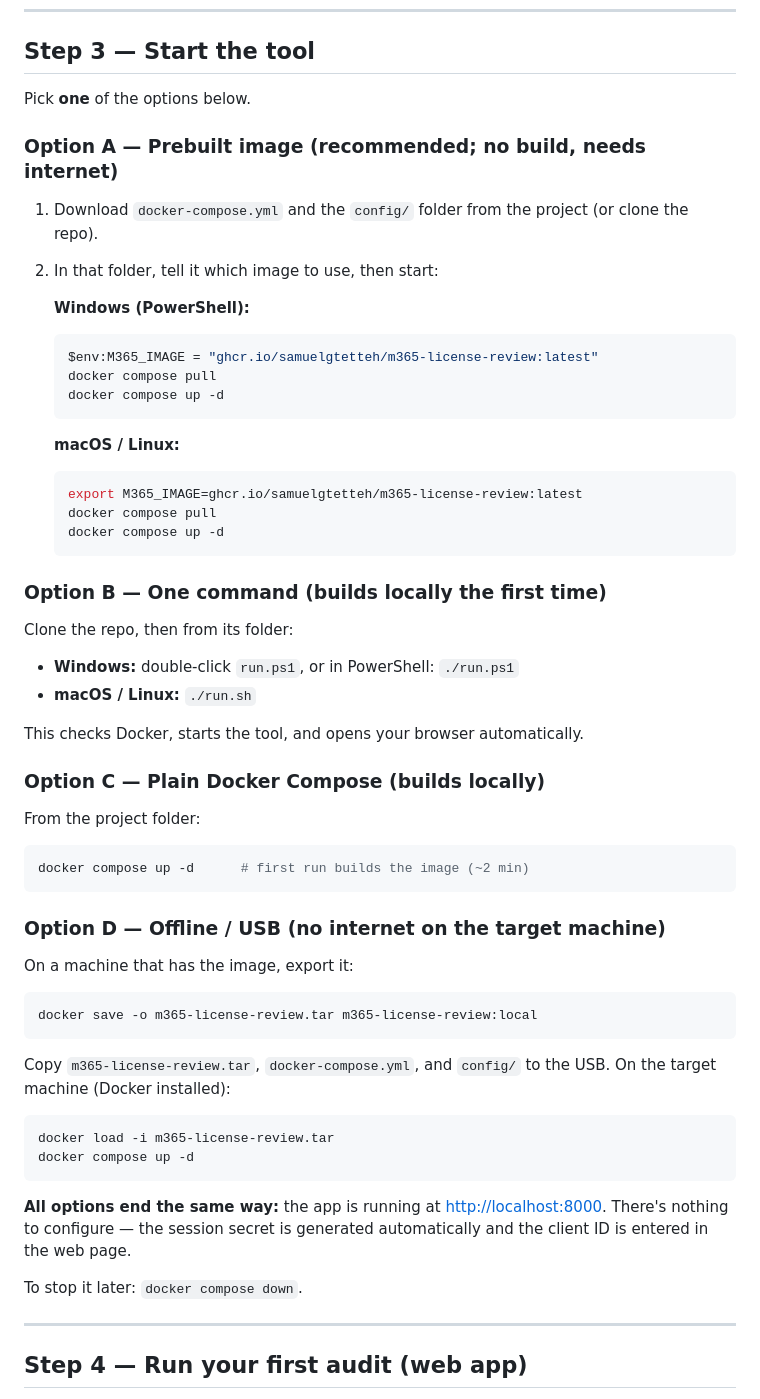
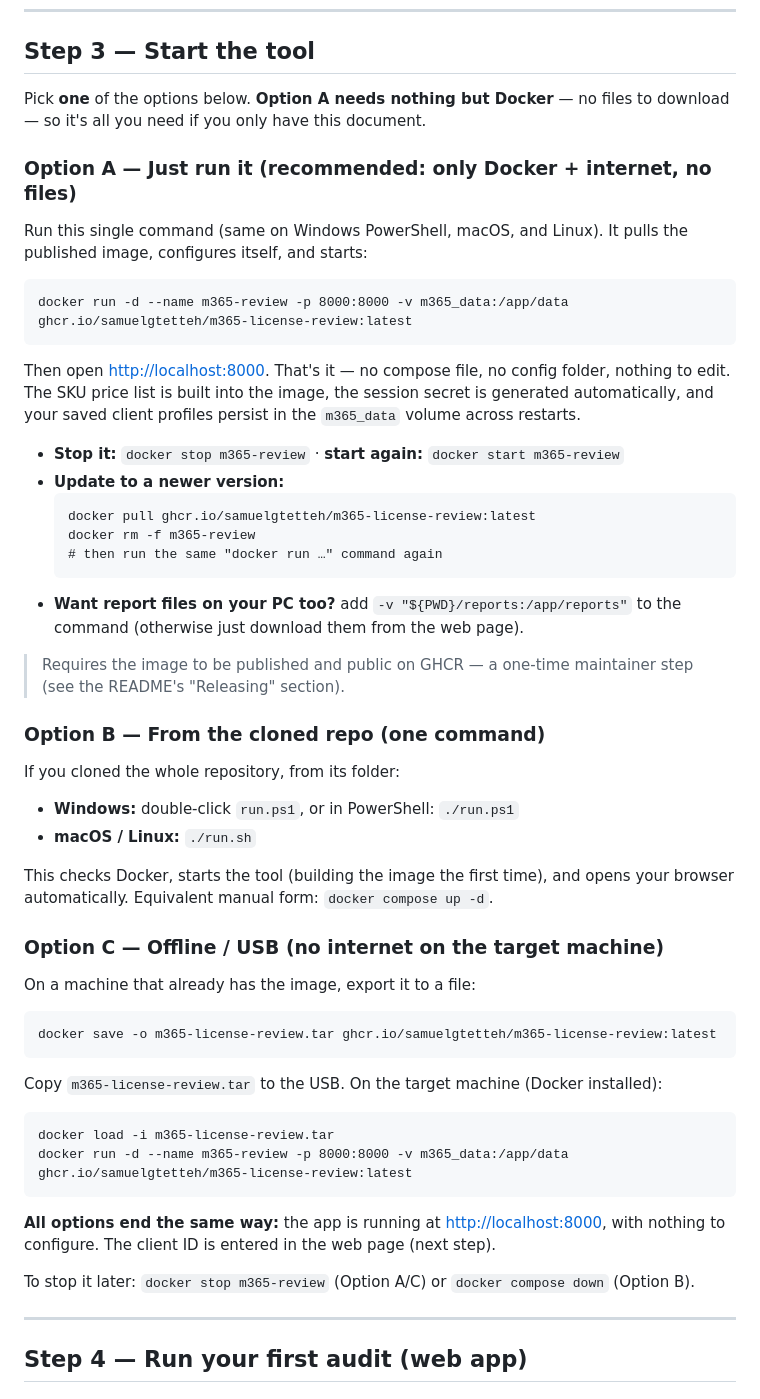
Before and after one commit to samuelgtetteh/m365-license-review, a Markdown page: docs/GETTING_STARTED.md, the part around the change. Drawn GitHub-style.

Commit message:
docs: make Getting Started self-contained (single 'docker run' needs no files)

````diff
--- a/docs/GETTING_STARTED.md
+++ b/docs/GETTING_STARTED.md
@@ -58,61 +58,63 @@ admin consents for their tenant the first time they sign in.
 
 ## Step 3 — Start the tool
 
-Pick **one** of the options below.
+Pick **one** of the options below. **Option A needs nothing but Docker** — no
+files to download — so it's all you need if you only have this document.
 
-### Option A — Prebuilt image (recommended; no build, needs internet)
+### Option A — Just run it (recommended: only Docker + internet, no files)
 
-1. Download `docker-compose.yml` and the `config/` folder from the project (or
-   clone the repo).
-2. In that folder, tell it which image to use, then start:
+Run this single command (same on Windows PowerShell, macOS, and Linux). It pulls
+the published image, configures itself, and starts:
 
-   **Windows (PowerShell):**
-   ```powershell
-   $env:M365_IMAGE = "ghcr.io/samuelgtetteh/m365-license-review:latest"
-   docker compose pull
-   docker compose up -d
-   ```
-   **macOS / Linux:**
-   ```bash
-   export M365_IMAGE=ghcr.io/samuelgtetteh/m365-license-review:latest
-   docker compose pull
-   docker compose up -d
-   ```
+```
+docker run -d --name m365-review -p 8000:8000 -v m365_data:/app/data ghcr.io/samuelgtetteh/m365-license-review:latest
+```
 
-### Option B — One command (builds locally the first time)
+Then open <http://localhost:8000>. That's it — no compose file, no config
+folder, nothing to edit. The SKU price list is built into the image, the session
+secret is generated automatically, and your saved client profiles persist in the
+`m365_data` volume across restarts.
 
-Clone the repo, then from its folder:
+- **Stop it:** `docker stop m365-review`  ·  **start again:** `docker start m365-review`
+- **Update to a newer version:**
+  ```
+  docker pull ghcr.io/samuelgtetteh/m365-license-review:latest
+  docker rm -f m365-review
+  # then run the same "docker run …" command again
+  ```
+- **Want report files on your PC too?** add `-v "${PWD}/reports:/app/reports"` to the
+  command (otherwise just download them from the web page).
+
+> Requires the image to be published and public on GHCR — a one-time maintainer
+> step (see the README's "Releasing" section).
+
+### Option B — From the cloned repo (one command)
+
+If you cloned the whole repository, from its folder:
 
 - **Windows:** double-click `run.ps1`, or in PowerShell: `./run.ps1`
 - **macOS / Linux:** `./run.sh`
 
-This checks Docker, starts the tool, and opens your browser automatically.
+This checks Docker, starts the tool (building the image the first time), and opens
+your browser automatically. Equivalent manual form: `docker compose up -d`.
 
-### Option C — Plain Docker Compose (builds locally)
+### Option C — Offline / USB (no internet on the target machine)
 
-From the project folder:
-```bash
-docker compose up -d      # first run builds the image (~2 min)
+On a machine that already has the image, export it to a file:
 ```
-
-### Option D — Offline / USB (no internet on the target machine)
-
-On a machine that has the image, export it:
-```powershell
-docker save -o m365-license-review.tar m365-license-review:local
+docker save -o m365-license-review.tar ghcr.io/samuelgtetteh/m365-license-review:latest
 ```
-Copy `m365-license-review.tar`, `docker-compose.yml`, and `config/` to the USB.
-On the target machine (Docker installed):
-```powershell
+Copy `m365-license-review.tar` to the USB. On the target machine (Docker installed):
+```
 docker load -i m365-license-review.tar
-docker compose up -d
+docker run -d --name m365-review -p 8000:8000 -v m365_data:/app/data ghcr.io/samuelgtetteh/m365-license-review:latest
 ```
 
 **All options end the same way:** the app is running at
-<http://localhost:8000>. There's nothing to configure — the session secret is
-generated automatically and the client ID is entered in the web page.
+<http://localhost:8000>, with nothing to configure. The client ID is entered in
+the web page (next step).
 
-To stop it later: `docker compose down`.
+To stop it later: `docker stop m365-review` (Option A/C) or `docker compose down` (Option B).
 
 ---
 
````
